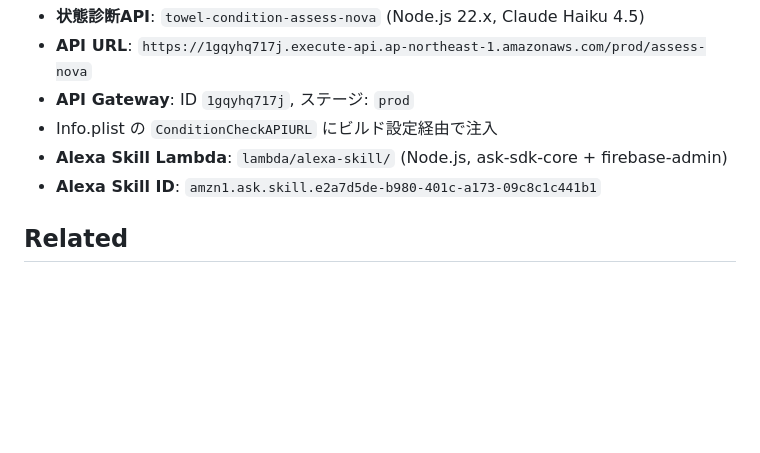
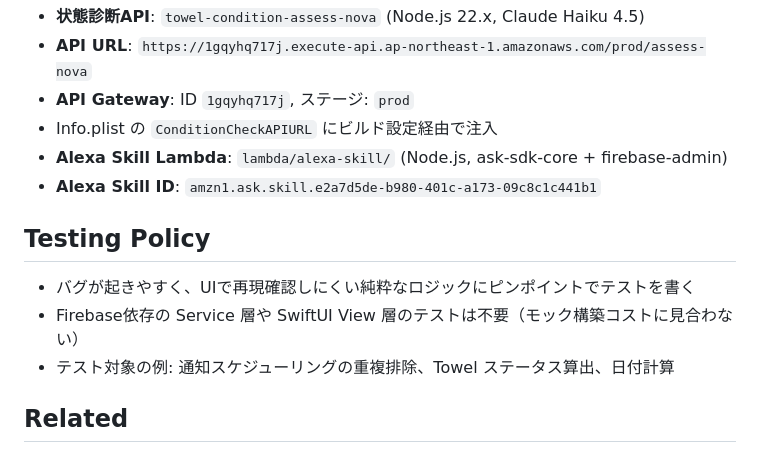
Before and after one commit to nawa-10half/towel-app, a Markdown page: CLAUDE.md, the part around the change. GitHub-like rendering; blank space fills up the shorter version.

Commit message:
Add testing policy to CLAUDE.md
Co-Authored-By: Claude Opus 4.6 <noreply@anthropic.com>

```diff
--- a/CLAUDE.md
+++ b/CLAUDE.md
@@ -148,6 +148,12 @@ Storage path: `users/{userId}/towels/{towelId}/conditions/{checkId}.jpg`
 - **Alexa Skill Lambda**: `lambda/alexa-skill/` (Node.js, ask-sdk-core + firebase-admin)
 - **Alexa Skill ID**: `amzn1.ask.skill.e2a7d5de-b980-401c-a173-09c8c1c441b1`
 
+## Testing Policy
+
+- バグが起きやすく、UIで再現確認しにくい純粋なロジックにピンポイントでテストを書く
+- Firebase依存の Service 層や SwiftUI View 層のテストは不要（モック構築コストに見合わない）
+- テスト対象の例: 通知スケジューリングの重複排除、Towel ステータス算出、日付計算
+
 ## Related
 
 - **RN版 (凍結)**: https://github.com/nawa-10half/kaetao-app — 完全凍結、更新不要
```
